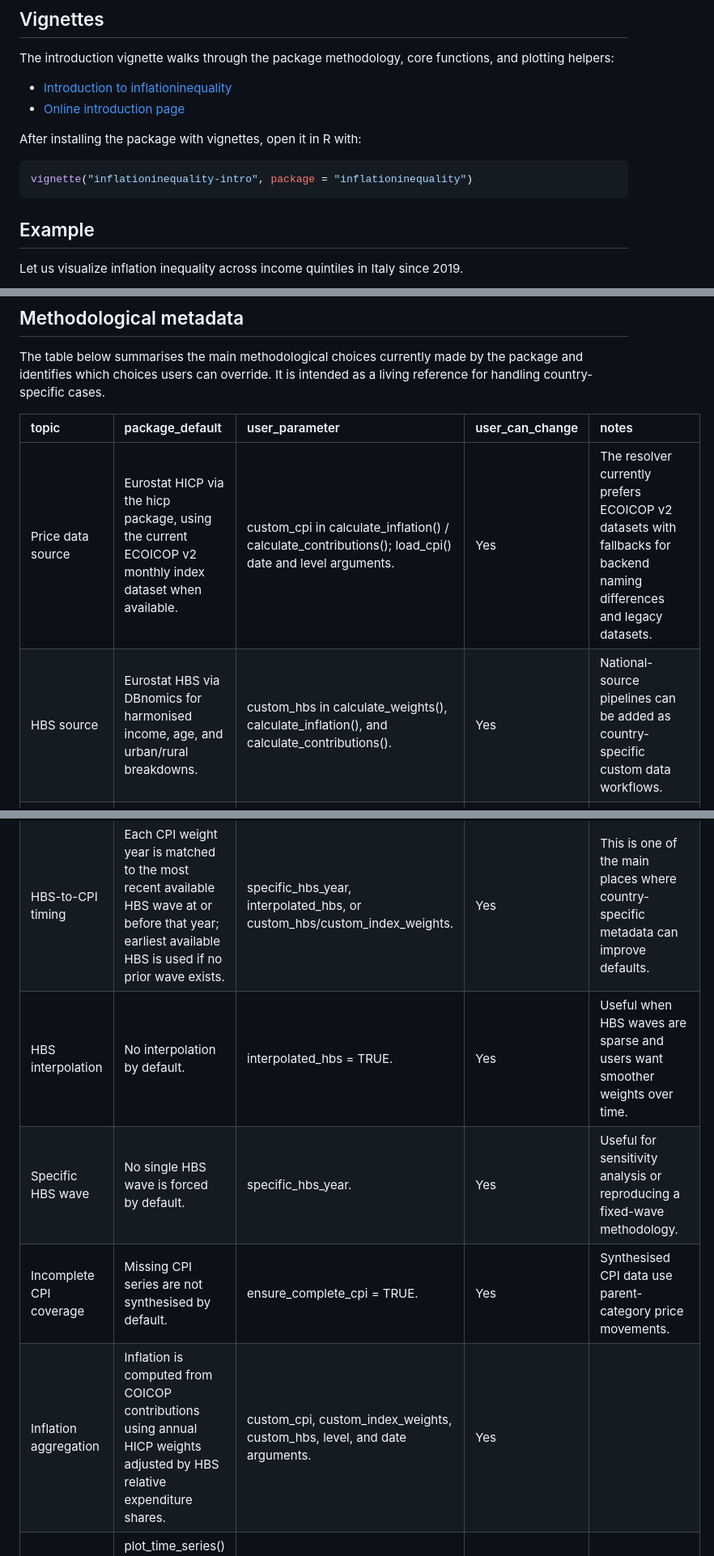
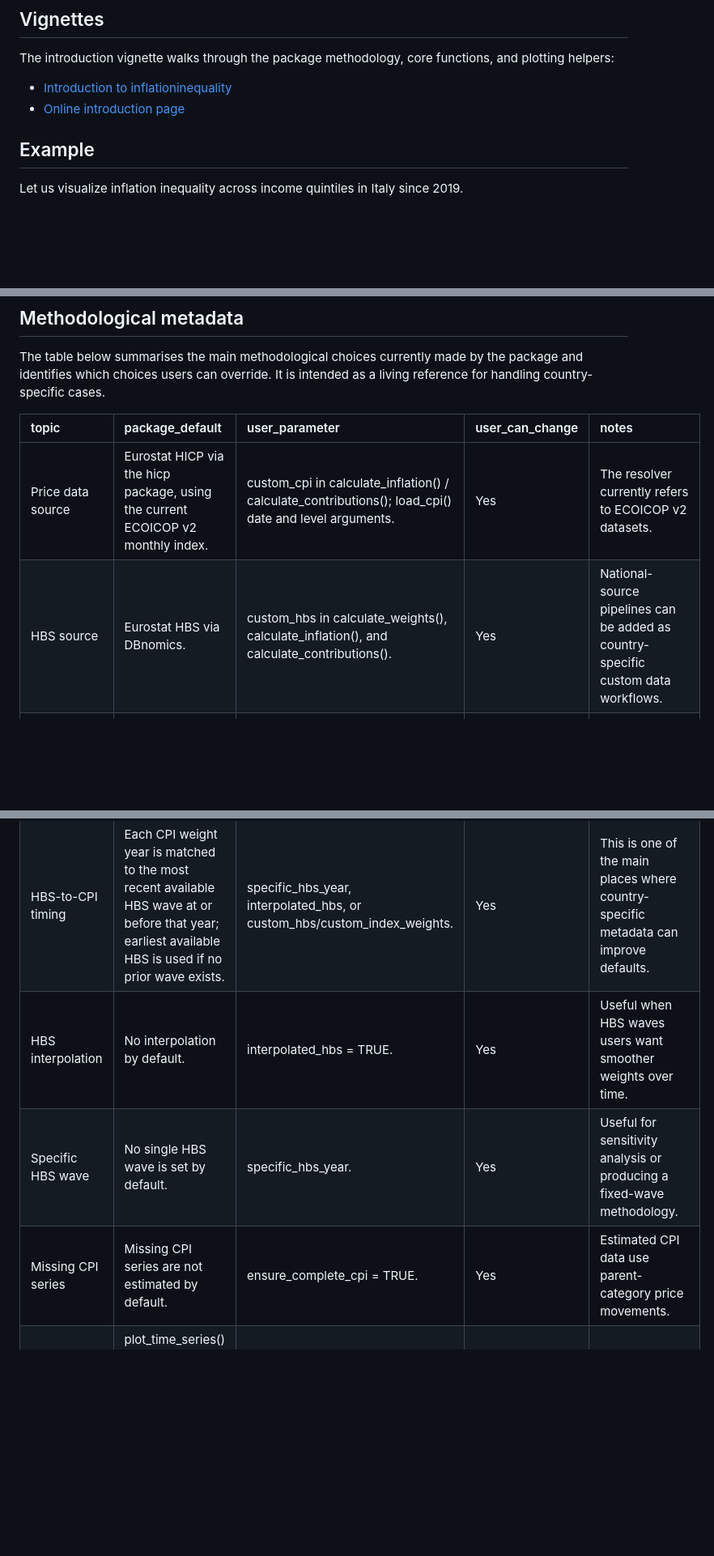
Before and after one commit to JeremiMontornes/inflationinequality, a Markdown page: README.md, 3 parts joined by grey strips. Shown at 81% size. GitHub-like rendering; blank space fills up the shorter version.

````diff
--- a/README.md
+++ b/README.md
@@ -21,12 +21,6 @@ The introduction vignette walks through the package methodology, core functions,
 - [Introduction to inflationinequality](vignettes/inflationinequality-intro.Rmd)
 - [Online introduction page](https://jeremimontornes.github.io/inflationinequality/)
 
-After installing the package with vignettes, open it in R with:
-
-``` r
-vignette("inflationinequality-intro", package = "inflationinequality")
-```
-
 ## Example
 
 Let us visualize inflation inequality across income quintiles in Italy since 2019.
@@ -45,16 +39,15 @@ The table below summarises the main methodological choices currently made by the
 
 | topic | package_default | user_parameter | user_can_change | notes |
 |:---|:---|:---|:---|:---|
-| Price data source | Eurostat HICP via the hicp package, using the current ECOICOP v2 monthly index dataset when available. | custom_cpi in calculate_inflation() / calculate_contributions(); load_cpi() date and level arguments. | Yes | The resolver currently prefers ECOICOP v2 datasets with fallbacks for backend naming differences and legacy datasets. |
-| HBS source | Eurostat HBS via DBnomics for harmonised income, age, and urban/rural breakdowns. | custom_hbs in calculate_weights(), calculate_inflation(), and calculate_contributions(). | Yes | National-source pipelines can be added as country-specific custom data workflows. |
+| Price data source | Eurostat HICP via the hicp package, using the current ECOICOP v2 monthly index. | custom_cpi in calculate_inflation() / calculate_contributions(); load_cpi() date and level arguments. | Yes | The resolver currently refers to ECOICOP v2 datasets. |
+| HBS source | Eurostat HBS via DBnomics. | custom_hbs in calculate_weights(), calculate_inflation(), and calculate_contributions(). | Yes | National-source pipelines can be added as country-specific custom data workflows. |
 | Default population groups | income quintiles for category = 'income'; age groups for category = 'age'; rural/town/city for category = 'urban'. | category argument, or custom_hbs with a custom ordered categories vector. | Yes | The ordered categories vector controls which groups are treated as bottom and top. |
 | COICOP level | COICOP level 2 by default; levels 1 to 3 are accepted by load and calculation functions. | level argument. | Yes | Eurostat HBS is generally available only up to level 2; custom national data can go deeper. |
 | Imputed rents | CP042 is not used when absent from CPI/HBS joins; no dedicated imputed-rent switch is currently exposed. | custom_cpi and custom_hbs; no dedicated CP042 argument yet. | Partly | A future explicit exclude_coicop argument would make this choice clearer. |
 | HBS-to-CPI timing | Each CPI weight year is matched to the most recent available HBS wave at or before that year; earliest available HBS is used if no prior wave exists. | specific_hbs_year, interpolated_hbs, or custom_hbs/custom_index_weights. | Yes | This is one of the main places where country-specific metadata can improve defaults. |
-| HBS interpolation | No interpolation by default. | interpolated_hbs = TRUE. | Yes | Useful when HBS waves are sparse and users want smoother weights over time. |
-| Specific HBS wave | No single HBS wave is forced by default. | specific_hbs_year. | Yes | Useful for sensitivity analysis or reproducing a fixed-wave methodology. |
-| Incomplete CPI coverage | Missing CPI series are not synthesised by default. | ensure_complete_cpi = TRUE. | Yes | Synthesised CPI data use parent-category price movements. |
-| Inflation aggregation | Inflation is computed from COICOP contributions using annual HICP weights adjusted by HBS relative expenditure shares. | custom_cpi, custom_index_weights, custom_hbs, level, and date arguments. | Yes |  |
+| HBS interpolation | No interpolation by default. | interpolated_hbs = TRUE. | Yes | Useful when HBS waves users want smoother weights over time. |
+| Specific HBS wave | No single HBS wave is set by default. | specific_hbs_year. | Yes | Useful for sensitivity analysis or producing a fixed-wave methodology. |
+| Missing CPI series | Missing CPI series are not estimated by default. | ensure_complete_cpi = TRUE. | Yes | Estimated CPI data use parent-category price movements. |
 | Official HICP comparison | plot_time_series() shows bottom, top, and package-computed total inflation; it does not yet add official HICP as a separate line. | Not currently parameterised. | No | Adding an official HICP overlay would improve validation plots. |
 | Belgium (BE) | No Belgium-specific override yet; Eurostat harmonised HBS income categories are used if available. | custom_hbs; future country metadata could set quartile defaults. | Partly | Belgium is the strongest candidate for a country-specific quartile rule. |
 | Italy (IT) | No Italy-specific override yet; Eurostat harmonised HBS is used if available. | custom_hbs; future country metadata should warn when source uses expenditure rather than income quintiles. | Partly | Italy should probably trigger a methodological warning unless the user supplies valid income-quintile HBS data. |
````
